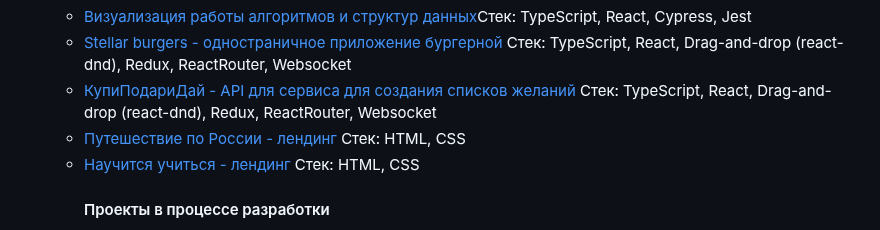
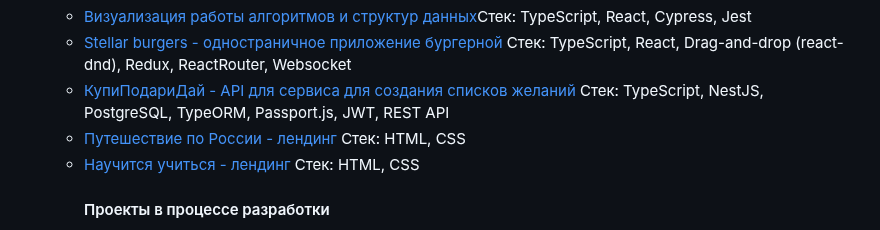
Before and after one commit to margo-yunanova/margo-yunanova, a Markdown page: README.md, the part around the change. Rendered like a GitHub page.

```diff
--- a/README.md
+++ b/README.md
@@ -50,7 +50,7 @@
       <a target="_blank" href="https://github.com/margo-yunanova/kupipodariday-backend">КупиПодариДай - API для
         сервиса для
         создания списков желаний</a>
-      <span>Стек: TypeScript, React, Drag-and-drop (react-dnd), Redux, ReactRouter, Websocket</span>
+      <span>Стек: TypeScript, NestJS, PostgreSQL, TypeORM, Passport.js, JWT, REST API</span>
     </li>
     <li style="display: flex; flex-direction: column;">
       <a target="_blank" href="https://github.com/margo-yunanova/russian-travel">Путешествие по России -
```
